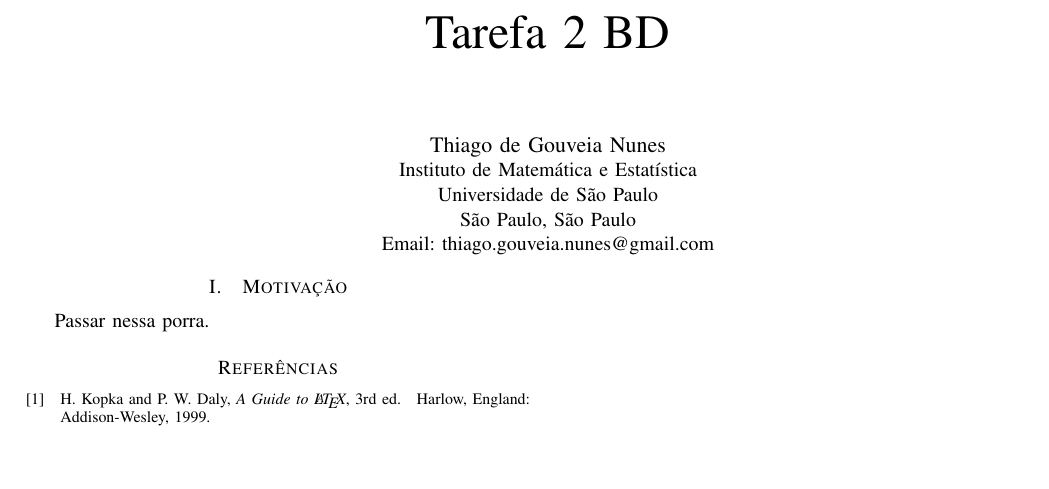
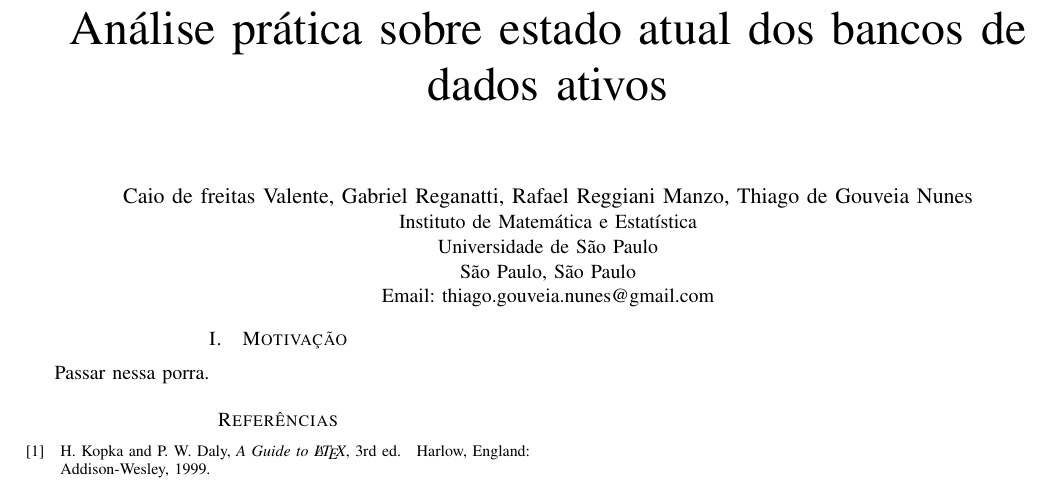
Before and after one commit to gorobaum/t2bd, a LaTeX paper (tarefa2.tex): part of the page, cut at the place of the change, the shorter picture padded with empty space. Compiled offline with pdfLaTeX.

Commit message:
Título e nomes

```diff
--- a/tarefa2.tex
+++ b/tarefa2.tex
@@ -9,9 +9,9 @@
 
 \begin{document}
 
-\title{Tarefa 2 BD}
+\title{Análise prática sobre estado atual dos bancos de dados ativos}
 
-\author{\IEEEauthorblockN{Thiago de Gouveia Nunes}
+\author{\IEEEauthorblockN{Caio de freitas Valente, Gabriel Reganatti,  Rafael Reggiani Manzo, Thiago de Gouveia Nunes}
 \IEEEauthorblockA{Instituto de Matemática e Estatística\\
 Universidade de São Paulo\\
 São Paulo, São Paulo\\
```
Also changed, not shown: 1 other file.
